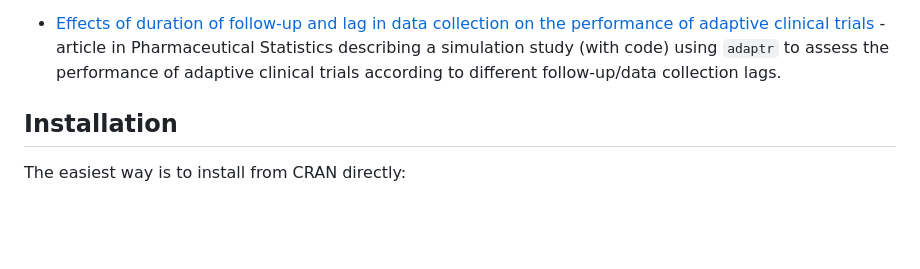
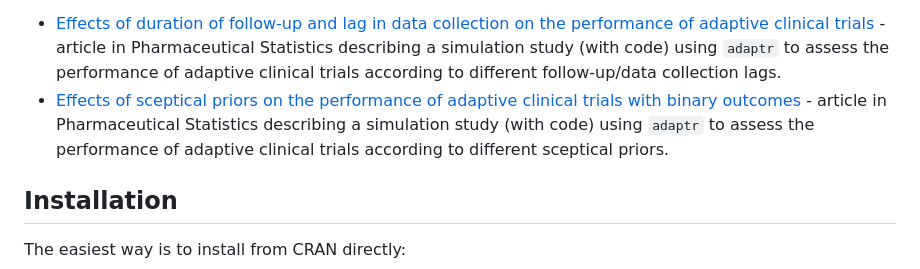
Before and after one commit to INCEPTdk/adaptr, a Markdown page: README.md, the part around the change printed below. GitHub-like rendering; blank space fills up the shorter version.

Commit message:
Added example paper
Added reference to example paper using adaptr

```diff
--- a/README.md
+++ b/README.md
@@ -45,6 +45,11 @@ supported by a grant from [Sygeforsikringen
     Pharmaceutical Statistics describing a simulation study (with code)
     using `adaptr` to assess the performance of adaptive clinical trials
     according to different follow-up/data collection lags.
+-   [Effects of sceptical priors on the performance of adaptive clinical
+    trials with binary outcomes](https://doi.org/10.1002/pst.2387) -
+    article in Pharmaceutical Statistics describing a simulation study
+    (with code) using `adaptr` to assess the performance of adaptive
+    clinical trials according to different sceptical priors.
 
 ## Installation
 
```
Also changed, not shown: other parts of README.md (+10 -10 lines), NEWS.md (+4 -3 lines), man/figures/README-plot-1.png, man/figures/README-plot-2.png, 2 other files.
